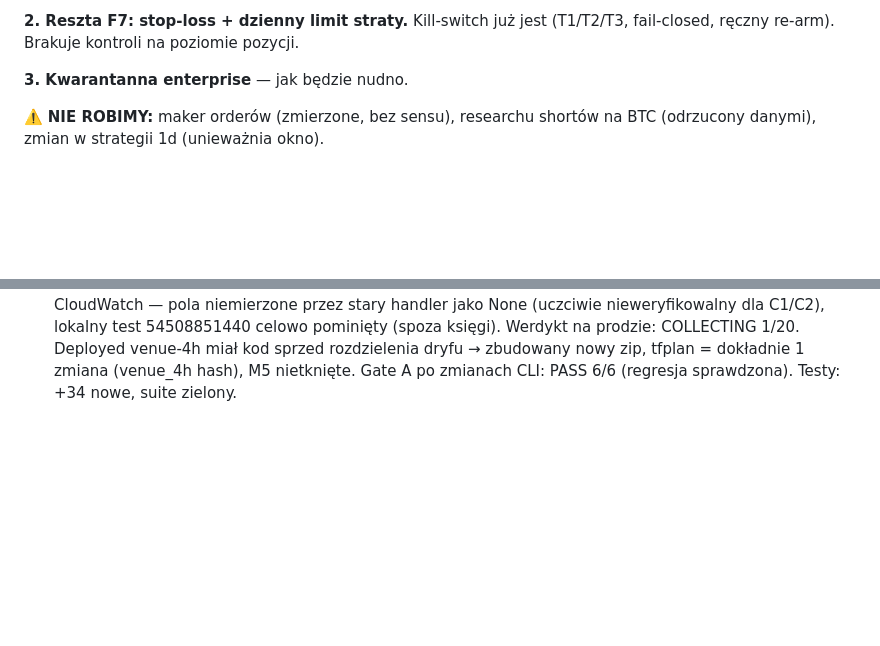
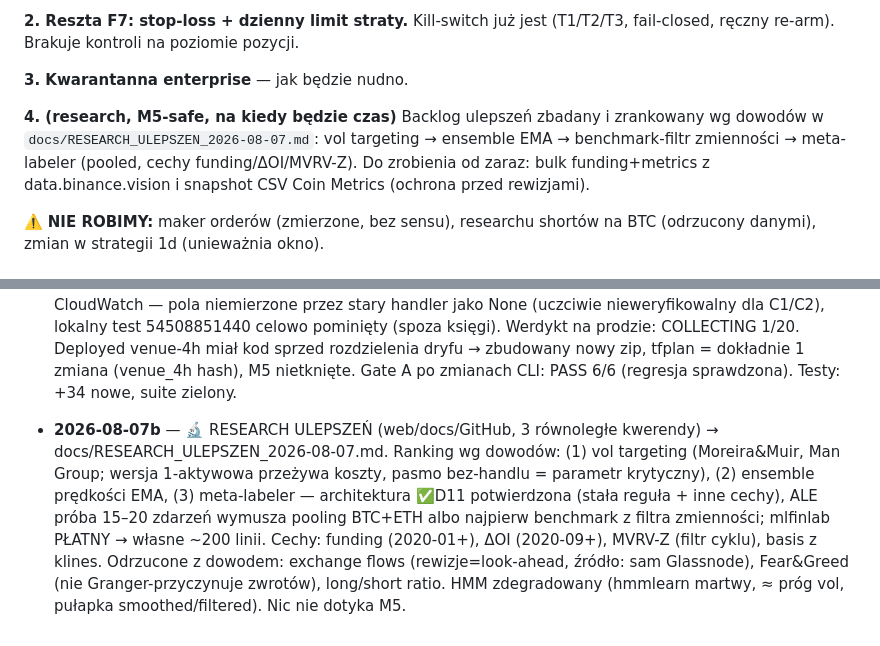
Before and after one commit to KrisRz/TradePulse.AI, a Markdown page: plan.md, 2 parts joined by grey strips. GitHub-like rendering; blank space fills up the shorter version.

```diff
--- a/plan.md
+++ b/plan.md
@@ -92,6 +92,12 @@ Werdykt: `COLLECTING 1/20`. Dalej sama zbiera — nic do roboty do ~20 filli.
 (T1/T2/T3, fail-closed, ręczny re-arm). Brakuje kontroli na poziomie pozycji.
 
 **3. Kwarantanna enterprise** — jak będzie nudno.
+
+**4. (research, M5-safe, na kiedy będzie czas)** Backlog ulepszeń zbadany i
+zrankowany wg dowodów w `docs/RESEARCH_ULEPSZEN_2026-08-07.md`: vol targeting →
+ensemble EMA → benchmark-filtr zmienności → meta-labeler (pooled, cechy
+funding/ΔOI/MVRV-Z). Do zrobienia od zaraz: bulk funding+metrics z
+data.binance.vision i snapshot CSV Coin Metrics (ochrona przed rewizjami).
 
 ⚠️ **NIE ROBIMY:** maker orderów (zmierzone, bez sensu), researchu shortów na
 BTC (odrzucony danymi), zmian w strategii 1d (unieważnia okno).
@@ -1226,3 +1232,14 @@ ruszać pre-rejestrowanych PROGÓW decyzyjnych** — te są nietykalne.
   Deployed venue-4h miał kod sprzed rozdzielenia dryfu → zbudowany nowy zip,
   tfplan = dokładnie 1 zmiana (venue_4h hash), M5 nietknięte. Gate A po
   zmianach CLI: PASS 6/6 (regresja sprawdzona). Testy: +34 nowe, suite zielony.
+- **2026-08-07b** — 🔬 RESEARCH ULEPSZEŃ (web/docs/GitHub, 3 równoległe kwerendy)
+  → docs/RESEARCH_ULEPSZEN_2026-08-07.md. Ranking wg dowodów: (1) vol targeting
+  (Moreira&Muir, Man Group; wersja 1-aktywowa przeżywa koszty, pasmo bez-handlu
+  = parametr krytyczny), (2) ensemble prędkości EMA, (3) meta-labeler —
+  architektura ✅D11 potwierdzona (stała reguła + inne cechy), ALE próba 15–20
+  zdarzeń wymusza pooling BTC+ETH albo najpierw benchmark z filtra zmienności;
+  mlfinlab PŁATNY → własne ~200 linii. Cechy: funding (2020-01+), ΔOI
+  (2020-09+), MVRV-Z (filtr cyklu), basis z klines. Odrzucone z dowodem:
+  exchange flows (rewizje=look-ahead, źródło: sam Glassnode), Fear&Greed
+  (nie Granger-przyczynuje zwrotów), long/short ratio. HMM zdegradowany
+  (hmmlearn martwy, ≈ próg vol, pułapka smoothed/filtered). Nic nie dotyka M5.
```
Also changed, not shown: docs/RESEARCH_ULEPSZEN_2026-08-07.md (added, +138 -0 lines).
